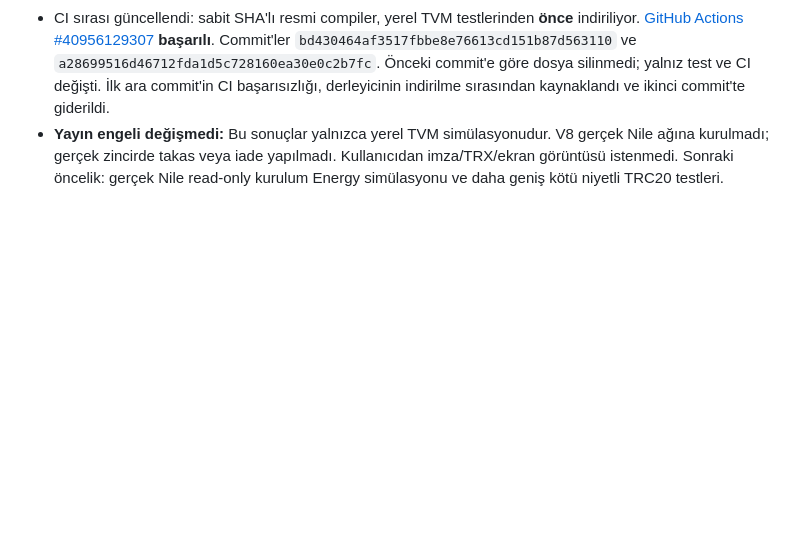
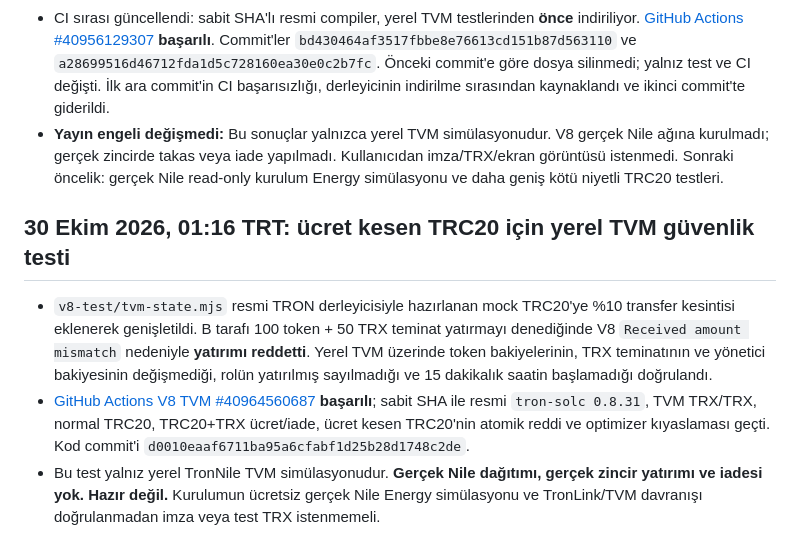
Before and after one commit to lefkosagirne1-oss/tron-takas-v3-test, a Markdown page: V8-RELEASE-GATE.md, the part around the change. Drawn GitHub-style; blank space fills up the shorter version.

Commit message:
docs(v8): record local TVM fee-on-transfer atomic rejection and release gate

```diff
--- a/V8-RELEASE-GATE.md
+++ b/V8-RELEASE-GATE.md
@@ -84,3 +84,9 @@ CI testlerinin ve GitHub Pages'in başarılı olduğunu doğrula; resmi artifact
 - Başka takasta B yalnız 75 token + 50 TRX yatırdı; 15 dakika geçince **75 token ve 50 TRX'in tamamını geri aldı**, yöneticiye komisyon gitmedi. Token escrow bakiyesi sıfırlandı.
 - CI sırası güncellendi: sabit SHA'lı resmi compiler, yerel TVM testlerinden **önce** indiriliyor. [GitHub Actions #40956129307](https://github.com/lefkosagirne1-oss/tron-takas-v3-test/actions/runs/40956129307) **başarılı**. Commit'ler `bd430464af3517fbbe8e76613cd151b87d563110` ve `a28699516d46712fda1d5c728160ea30e0c2b7fc`. Önceki commit'e göre dosya silinmedi; yalnız test ve CI değişti. İlk ara commit'in CI başarısızlığı, derleyicinin indirilme sırasından kaynaklandı ve ikinci commit'te giderildi.
 - **Yayın engeli değişmedi:** Bu sonuçlar yalnızca yerel TVM simülasyonudur. V8 gerçek Nile ağına kurulmadı; gerçek zincirde takas veya iade yapılmadı. Kullanıcıdan imza/TRX/ekran görüntüsü istenmedi. Sonraki öncelik: gerçek Nile read-only kurulum Energy simülasyonu ve daha geniş kötü niyetli TRC20 testleri.
+
+## 30 Ekim 2026, 01:16 TRT: ücret kesen TRC20 için yerel TVM güvenlik testi
+
+- `v8-test/tvm-state.mjs` resmi TRON derleyicisiyle hazırlanan mock TRC20'ye %10 transfer kesintisi eklenerek genişletildi. B tarafı 100 token + 50 TRX teminat yatırmayı denediğinde V8 `Received amount mismatch` nedeniyle **yatırımı reddetti**. Yerel TVM üzerinde token bakiyelerinin, TRX teminatının ve yönetici bakiyesinin değişmediği, rolün yatırılmış sayılmadığı ve 15 dakikalık saatin başlamadığı doğrulandı.
+- [GitHub Actions V8 TVM #40964560687](https://github.com/lefkosagirne1-oss/tron-takas-v3-test/actions/runs/40964560687) **başarılı**; sabit SHA ile resmi `tron-solc 0.8.31`, TVM TRX/TRX, normal TRC20, TRC20+TRX ücret/iade, ücret kesen TRC20'nin atomik reddi ve optimizer kıyaslaması geçti. Kod commit'i `d0010eaaf6711ba95a6cfabf1d25b28d1748c2de`.
+- Bu test yalnız yerel TronNile TVM simülasyonudur. **Gerçek Nile dağıtımı, gerçek zincir yatırımı ve iadesi yok. Hazır değil.** Kurulumun ücretsiz gerçek Nile Energy simülasyonu ve TronLink/TVM davranışı doğrulanmadan imza veya test TRX istenmemeli.
```
